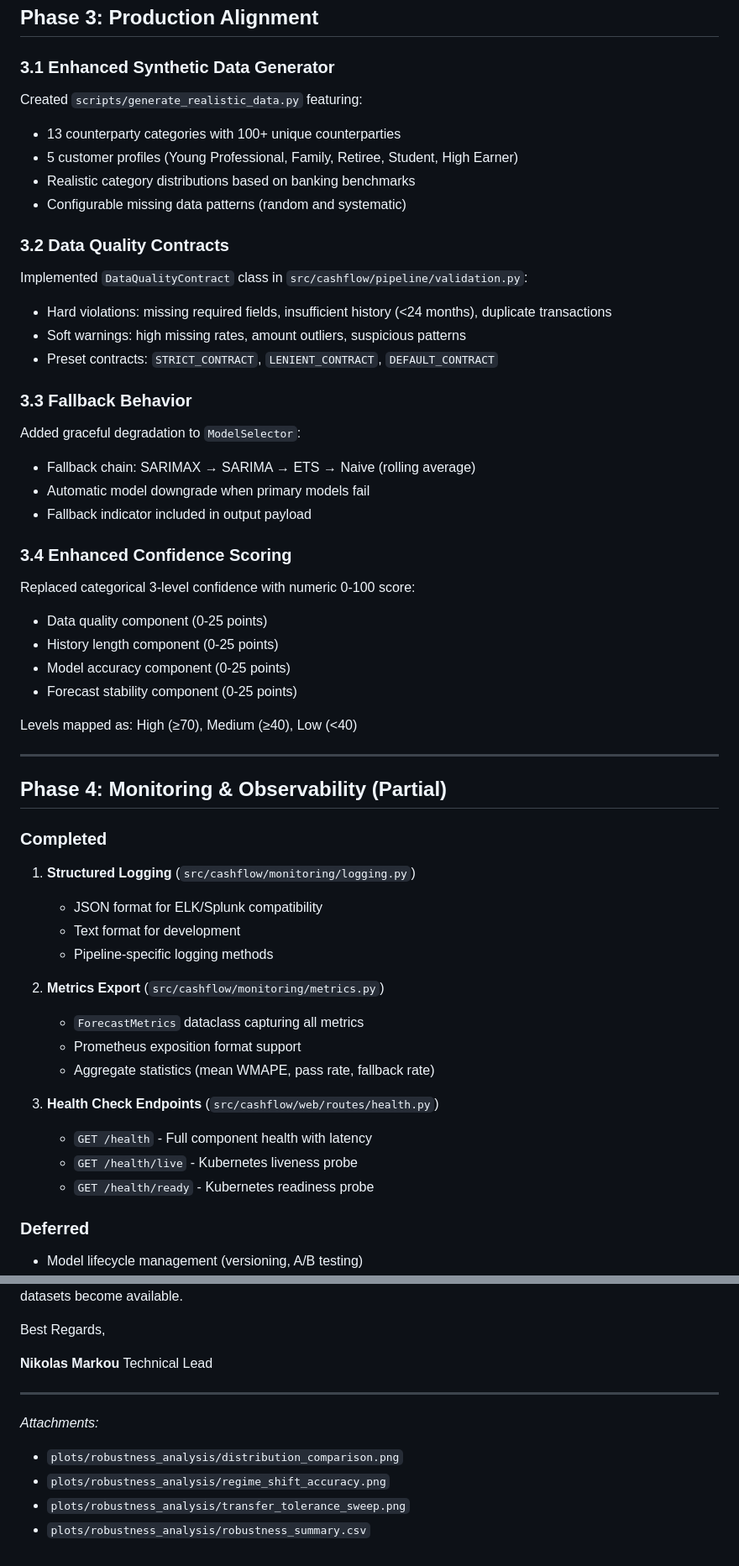
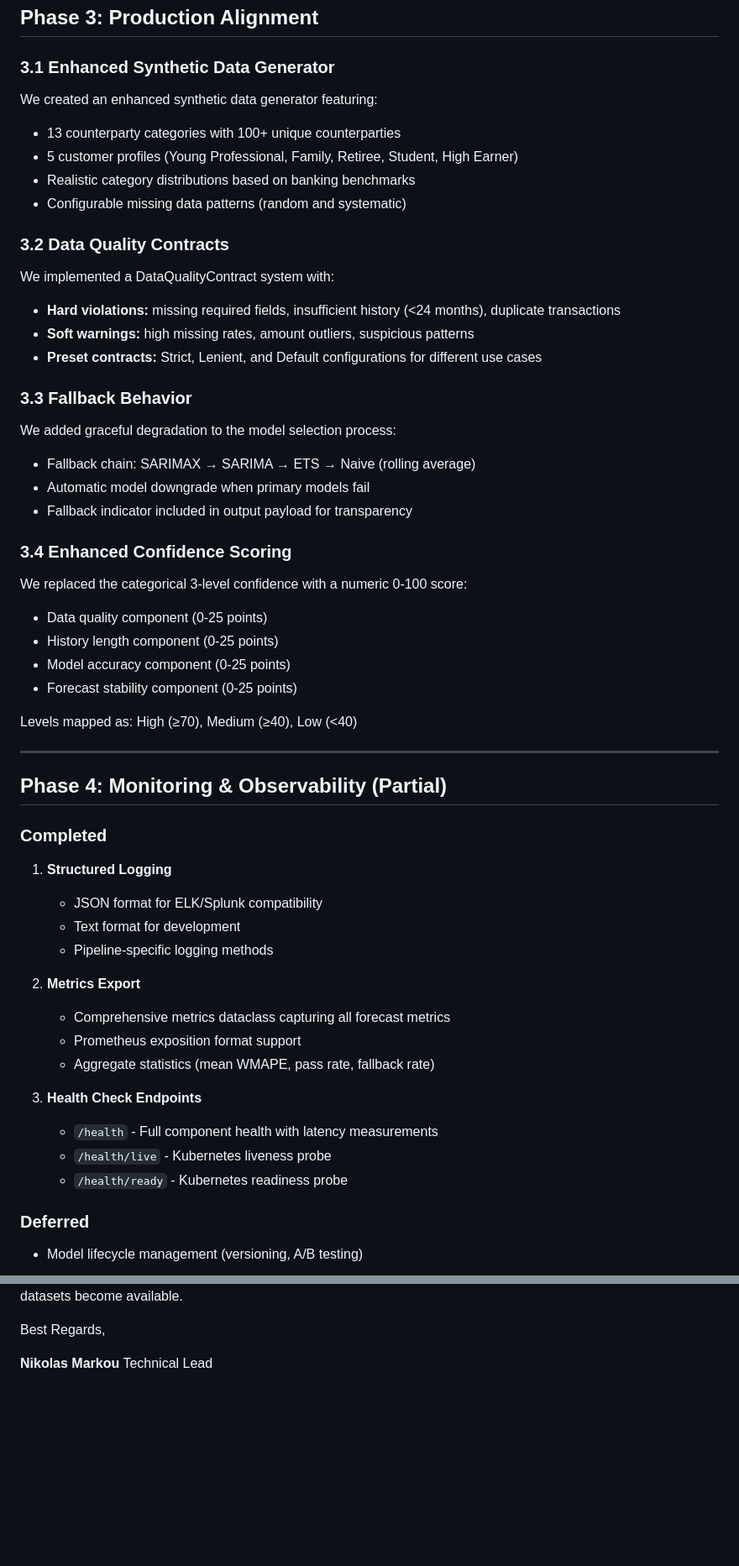
Before and after one commit to NikolasMarkou/cashflow-app, a Markdown page: docs/2026_01_12_response.md, 2 parts joined by grey strips. Shown at 84% size. Drawn GitHub-style; blank space fills up the shorter version.

Commit message:
Remove file path references from response document
Clean up response to Orlando team by removing internal file
references while keeping all technical content and results.

Co-Authored-By: Claude Opus 4.5 <noreply@anthropic.com>

```diff
--- a/docs/2026_01_12_response.md
+++ b/docs/2026_01_12_response.md
@@ -77,7 +77,7 @@ We tested transfer detection across different settlement delay configurations:
 
 ### 3.1 Enhanced Synthetic Data Generator
 
-Created `scripts/generate_realistic_data.py` featuring:
+We created an enhanced synthetic data generator featuring:
 - 13 counterparty categories with 100+ unique counterparties
 - 5 customer profiles (Young Professional, Family, Retiree, Student, High Earner)
 - Realistic category distributions based on banking benchmarks
@@ -85,21 +85,21 @@ Created `scripts/generate_realistic_data.py` featuring:
 
 ### 3.2 Data Quality Contracts
 
-Implemented `DataQualityContract` class in `src/cashflow/pipeline/validation.py`:
-- Hard violations: missing required fields, insufficient history (<24 months), duplicate transactions
-- Soft warnings: high missing rates, amount outliers, suspicious patterns
-- Preset contracts: `STRICT_CONTRACT`, `LENIENT_CONTRACT`, `DEFAULT_CONTRACT`
+We implemented a DataQualityContract system with:
+- **Hard violations:** missing required fields, insufficient history (<24 months), duplicate transactions
+- **Soft warnings:** high missing rates, amount outliers, suspicious patterns
+- **Preset contracts:** Strict, Lenient, and Default configurations for different use cases
 
 ### 3.3 Fallback Behavior
 
-Added graceful degradation to `ModelSelector`:
+We added graceful degradation to the model selection process:
 - Fallback chain: SARIMAX → SARIMA → ETS → Naive (rolling average)
 - Automatic model downgrade when primary models fail
-- Fallback indicator included in output payload
+- Fallback indicator included in output payload for transparency
 
 ### 3.4 Enhanced Confidence Scoring
 
-Replaced categorical 3-level confidence with numeric 0-100 score:
+We replaced the categorical 3-level confidence with a numeric 0-100 score:
 - Data quality component (0-25 points)
 - History length component (0-25 points)
 - Model accuracy component (0-25 points)
@@ -113,20 +113,20 @@ Levels mapped as: High (≥70), Medium (≥40), Low (<40)
 
 ### Completed
 
-1. **Structured Logging** (`src/cashflow/monitoring/logging.py`)
+1. **Structured Logging**
    - JSON format for ELK/Splunk compatibility
    - Text format for development
    - Pipeline-specific logging methods
 
-2. **Metrics Export** (`src/cashflow/monitoring/metrics.py`)
-   - `ForecastMetrics` dataclass capturing all metrics
+2. **Metrics Export**
+   - Comprehensive metrics dataclass capturing all forecast metrics
    - Prometheus exposition format support
    - Aggregate statistics (mean WMAPE, pass rate, fallback rate)
 
-3. **Health Check Endpoints** (`src/cashflow/web/routes/health.py`)
-   - `GET /health` - Full component health with latency
-   - `GET /health/live` - Kubernetes liveness probe
-   - `GET /health/ready` - Kubernetes readiness probe
+3. **Health Check Endpoints**
+   - `/health` - Full component health with latency measurements
+   - `/health/live` - Kubernetes liveness probe
+   - `/health/ready` - Kubernetes readiness probe
 
 ### Deferred
 
@@ -186,11 +169,3 @@ Best Regards,
 
 **Nikolas Markou**
 Technical Lead
-
----
-
-*Attachments:*
-- `plots/robustness_analysis/distribution_comparison.png`
-- `plots/robustness_analysis/regime_shift_accuracy.png`
-- `plots/robustness_analysis/transfer_tolerance_sweep.png`
-- `plots/robustness_analysis/robustness_summary.csv`
```
Also changed, not shown: other parts of docs/2026_01_12_response.md (+2 -19 lines).
